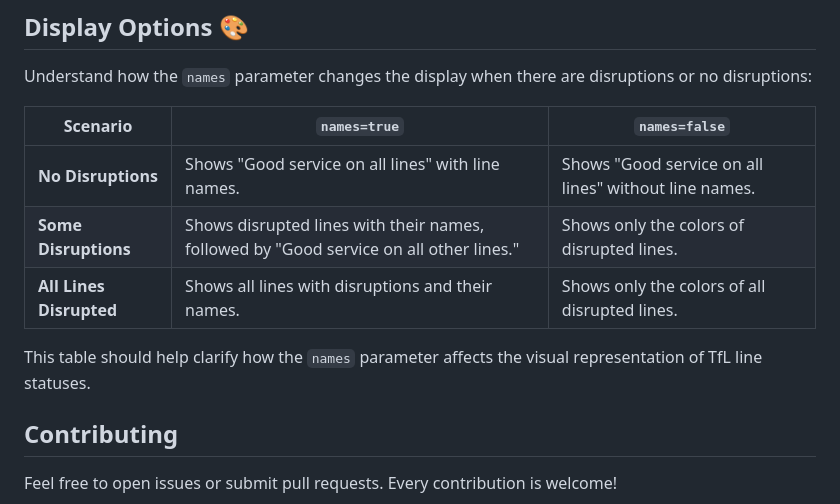
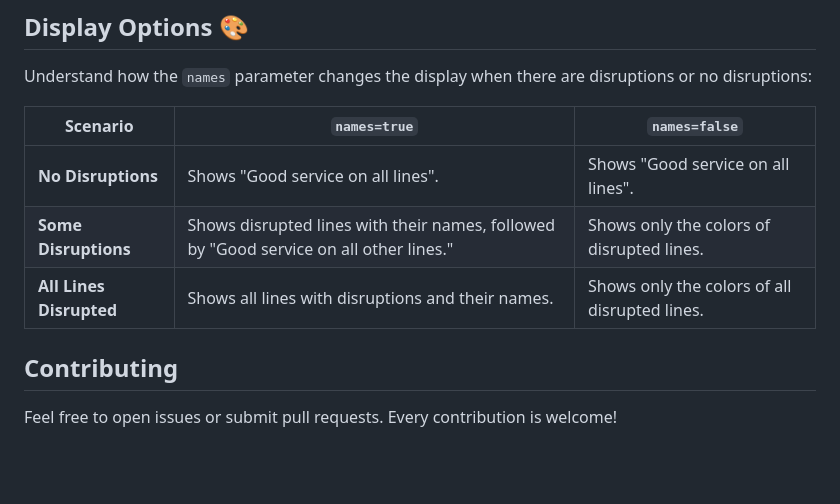
Before and after one commit to mnbf9rca/super_simple_tfl_status, a Markdown page: readme.md, the part around the change. Rendered like a GitHub page; blank space fills up the shorter version.

```diff
--- a/readme.md
+++ b/readme.md
@@ -55,11 +55,9 @@ Understand how the `names` parameter changes the display when there are disrupti
 
 | Scenario                 | `names=true`                      | `names=false`                     |
 |--------------------------|-----------------------------------|----------------------------------|
-| **No Disruptions**       | Shows "Good service on all lines" with line names. | Shows "Good service on all lines" without line names. |
+| **No Disruptions**       | Shows "Good service on all lines". | Shows "Good service on all lines". |
 | **Some Disruptions**     | Shows disrupted lines with their names, followed by "Good service on all other lines."| Shows only the colors of disrupted lines.  |
 | **All Lines Disrupted**  | Shows all lines with disruptions and their names. | Shows only the colors of all disrupted lines. |
-
-This table should help clarify how the `names` parameter affects the visual representation of TfL line statuses.
 
 ## Contributing
 
```
